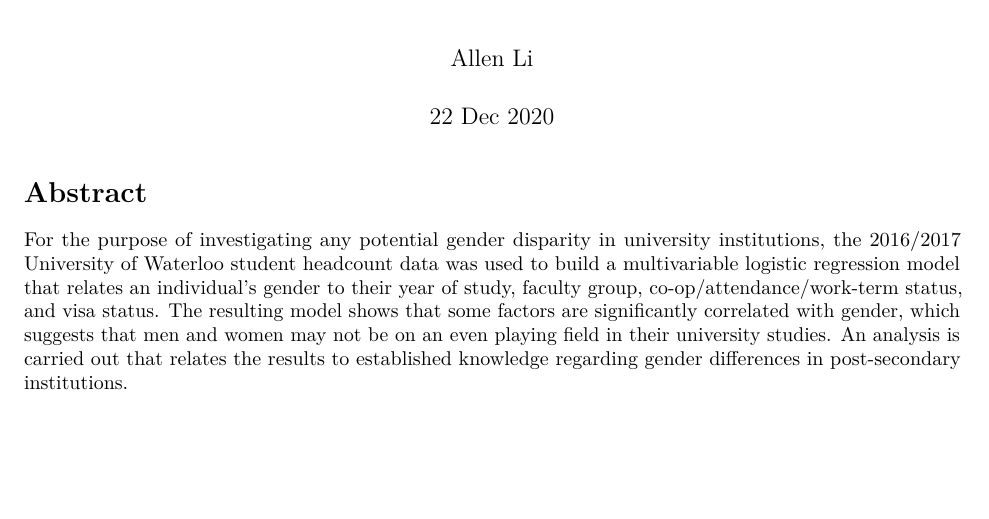
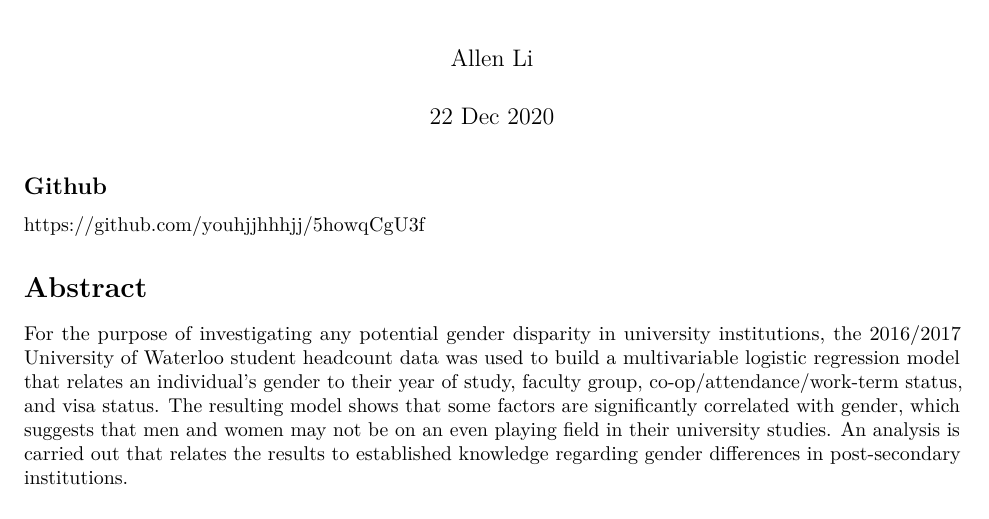
Before and after one commit to youhjjhhhjj/5howqCgU3f, an R Markdown document (STA304 Final Project.Rmd): part of page 1 of 4, cut so that both start at the same text, the shorter picture padded with empty space. Rendered offline with R 4.5, knitr and Pandoc, then LaTeX, with nearby package versions; some code elsewhere in the file could not run offline.

Commit message:
Add files via upload

````diff
--- a/STA304 Final Project.Rmd
+++ b/STA304 Final Project.Rmd
@@ -20,6 +20,8 @@ library(ggplot2)
 #setwd("C:/Users/Allen/Desktop/final project")
 raw_data <- read.csv("enrolment_unique_headcount_0.csv", fileEncoding="UTF-8-BOM")
 ```
+## Github
+https://github.com/youhjjhhhjj/5howqCgU3f
 
 # Abstract
 For the purpose of investigating any potential gender disparity in university institutions, the 2016/2017 University of Waterloo student headcount data was used to build a multivariable logistic regression model that relates an individual's gender to their year of study, faculty group, co-op/attendance/work-term status, and visa status. The resulting model shows that some factors are significantly correlated with gender, which suggests that men and women may not be on an even playing field in their university studies. An analysis is carried out that relates the results to established knowledge regarding gender differences in post-secondary institutions.
````
Also changed, not shown: 1 other file.
